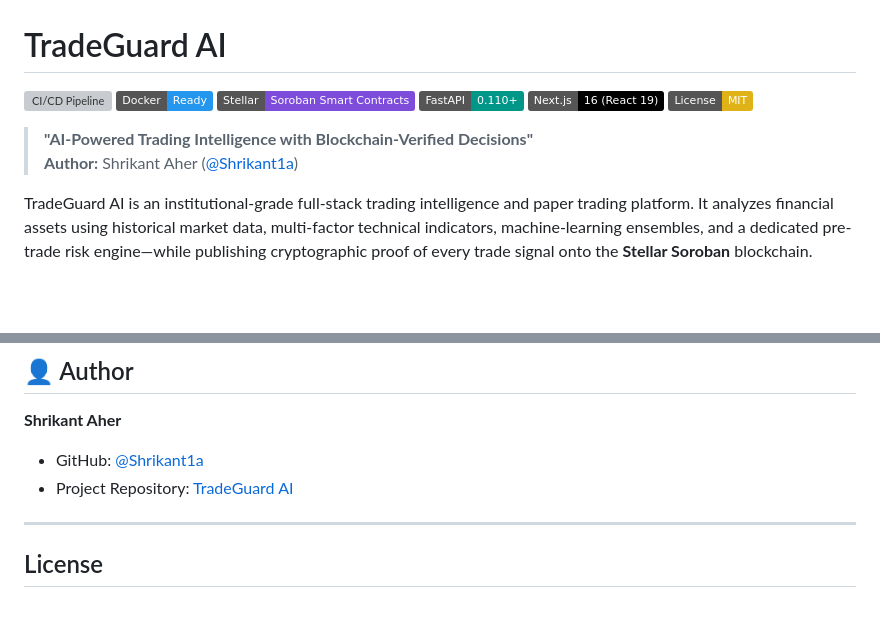
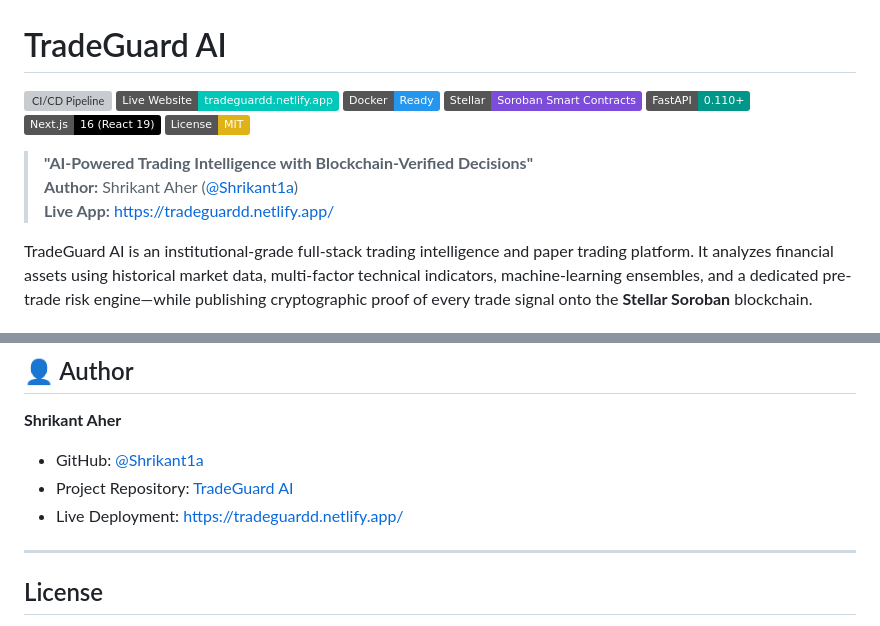
Before and after one commit to Shrikant1a/TradeGuard-AI, a Markdown page: README.md, 2 parts joined by grey strips. Drawn GitHub-style; badges without logos; blank space fills up the shorter version; grey boxes are pictures that could not be loaded.

Commit message:
docs: add live Netlify website link to README

```diff
--- a/README.md
+++ b/README.md
@@ -1,6 +1,7 @@
 # TradeGuard AI
 
 [![CI/CD Pipeline](https://github.com/Shrikant1a/TradeGuard-AI/actions/workflows/ci-cd.yml/badge.svg)](https://github.com/Shrikant1a/TradeGuard-AI/actions/workflows/ci-cd.yml)
+[![Live Demo](https://img.shields.io/badge/Live%20Website-tradeguardd.netlify.app-00C7B7?style=flat&logo=netlify&logoColor=white)](https://tradeguardd.netlify.app/)
 [![Docker](https://img.shields.io/badge/Docker-Ready-2496ED?logo=docker&logoColor=white)](https://github.com/Shrikant1a/TradeGuard-AI)
 [![Stellar Soroban](https://img.shields.io/badge/Stellar-Soroban%20Smart%20Contracts-7D4cdb?logo=stellar&logoColor=white)](https://stellar.org)
 [![FastAPI](https://img.shields.io/badge/FastAPI-0.110+-009688?logo=fastapi&logoColor=white)](https://fastapi.tiangolo.com)
@@ -9,6 +10,7 @@
 
 > **"AI-Powered Trading Intelligence with Blockchain-Verified Decisions"**
 > **Author:** Shrikant Aher ([@Shrikant1a](https://github.com/Shrikant1a))
+> **Live App:** [https://tradeguardd.netlify.app/](https://tradeguardd.netlify.app/)
 
 TradeGuard AI is an institutional-grade full-stack trading intelligence and paper trading platform. It analyzes financial assets using historical market data, multi-factor technical indicators, machine-learning ensembles, and a dedicated pre-trade risk engine—while publishing cryptographic proof of every trade signal onto the **Stellar Soroban** blockchain.
 
@@ -699,6 +701,7 @@ The Next.js frontend is configured to connect to your Dockerized FastAPI backend
 **Shrikant Aher**
 - GitHub: [@Shrikant1a](https://github.com/Shrikant1a)
 - Project Repository: [TradeGuard AI](https://github.com/Shrikant1a/TradeGuard-AI)
+- Live Deployment: [https://tradeguardd.netlify.app/](https://tradeguardd.netlify.app/)
 
 ---
 
```
